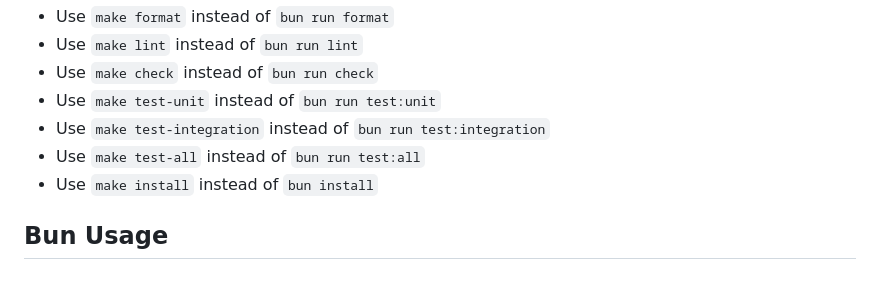
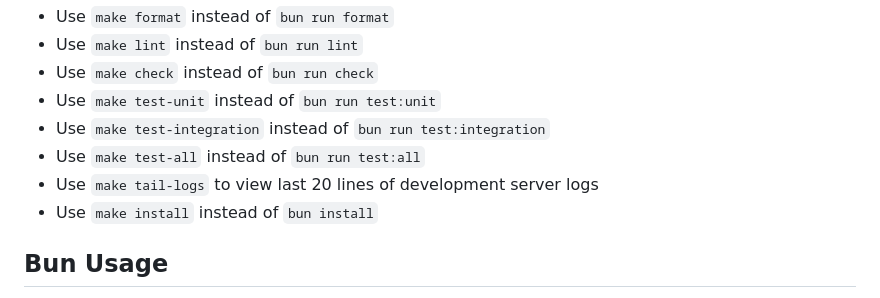
Before and after one commit to thavelick/insight-magician, a Markdown page: CLAUDE.md, the part around the change. GitHub-like rendering.

```diff
--- a/CLAUDE.md
+++ b/CLAUDE.md
@@ -16,6 +16,7 @@ Prefer using make commands when available:
 - Use `make test-unit` instead of `bun run test:unit`
 - Use `make test-integration` instead of `bun run test:integration`
 - Use `make test-all` instead of `bun run test:all`
+- Use `make tail-logs` to view last 20 lines of development server logs
 - Use `make install` instead of `bun install`
 
 ## Bun Usage
```
Also changed, not shown: README.md (+3 -0 lines).
